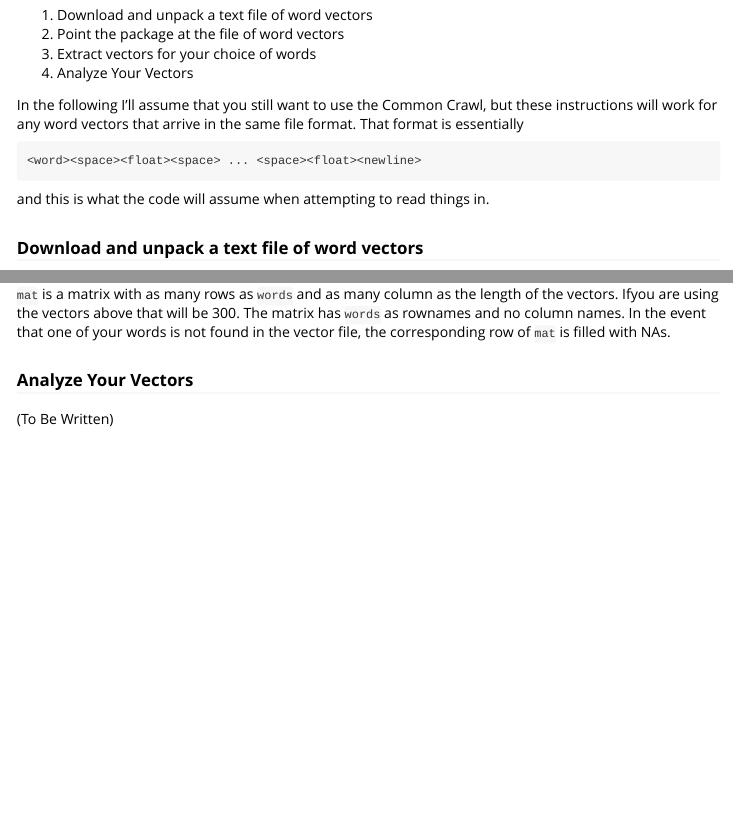
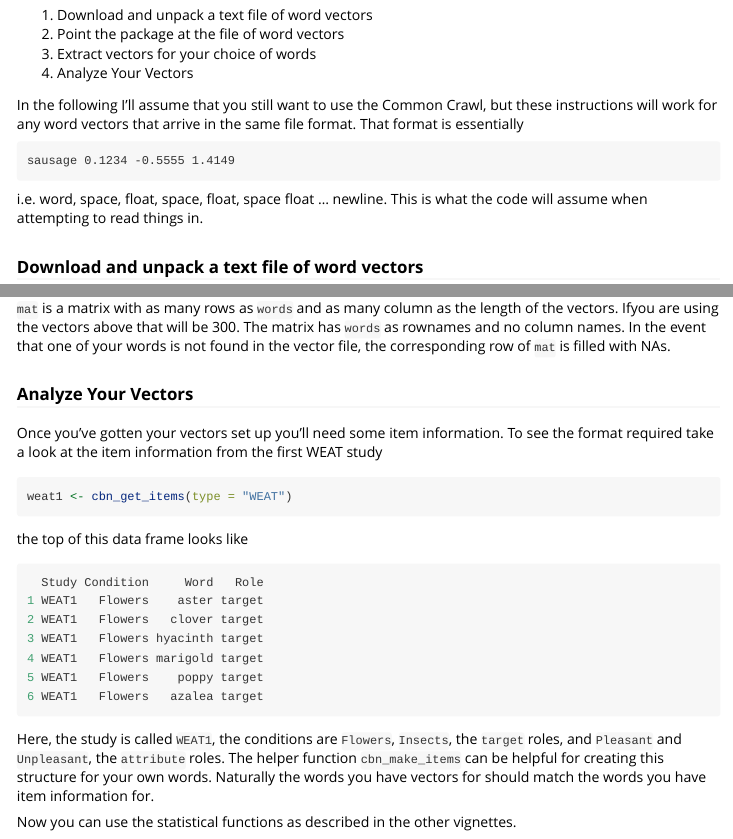
Before and after one commit to conjugateprior/cbn, an R Markdown document (vignettes/using_your_own_vectors.Rmd): the page in a window 1100 px wide, from 550 px down, and a second part further down, joined at a grey line. Rendered offline with R 4.5, knitr and Pandoc, with nearby package versions.

Commit message:
Fixed the remaining vignette section

````diff
--- a/vignettes/using_your_own_vectors.Rmd
+++ b/vignettes/using_your_own_vectors.Rmd
@@ -49,9 +49,10 @@ still want to use the Common Crawl, but these instructions will work for
 any word vectors that arrive in the same file format.  That format is
 essentially
 ```
-<word><space><float><space> ... <space><float><newline>
+sausage 0.1234 -0.5555 1.4149
 ```
-and this is what the code will assume when attempting to read things in.
+i.e. word, space, float, space, float, space float ... newline.
+This is what the code will assume when attempting to read things in.
 
 ### Download and unpack a text file of word vectors
 
@@ -98,4 +99,27 @@ one of your words is not found in the vector file, the corresponding row of
 
 ### Analyze Your Vectors
 
-(To Be Written)
+Once you've gotten your vectors set up you'll need some item information.
+To see the format required take a look at the item information from the first WEAT
+study
+```{r, eval = FALSE}
+weat1 <- cbn_get_items(type = "WEAT")
+```
+the top of this data frame looks like
+```{r eval = FALSE}
+  Study Condition     Word   Role
+1 WEAT1   Flowers    aster target
+2 WEAT1   Flowers   clover target
+3 WEAT1   Flowers hyacinth target
+4 WEAT1   Flowers marigold target
+5 WEAT1   Flowers    poppy target
+6 WEAT1   Flowers   azalea target
+```
+
+Here, the study is called `WEAT1`, the conditions are `Flowers`, `Insects`,
+the `target` roles, and `Pleasant` and `Unpleasant`, the `attribute` roles.
+The helper function `cbn_make_items` can be helpful for creating this structure
+for your own words.  Naturally the words you have vectors for should match the
+words you have item information for.
+
+Now you can use the statistical functions as described in the other vignettes.
````
Also changed, not shown: README.md, docs/pkgdown.yml, 27 other files.
